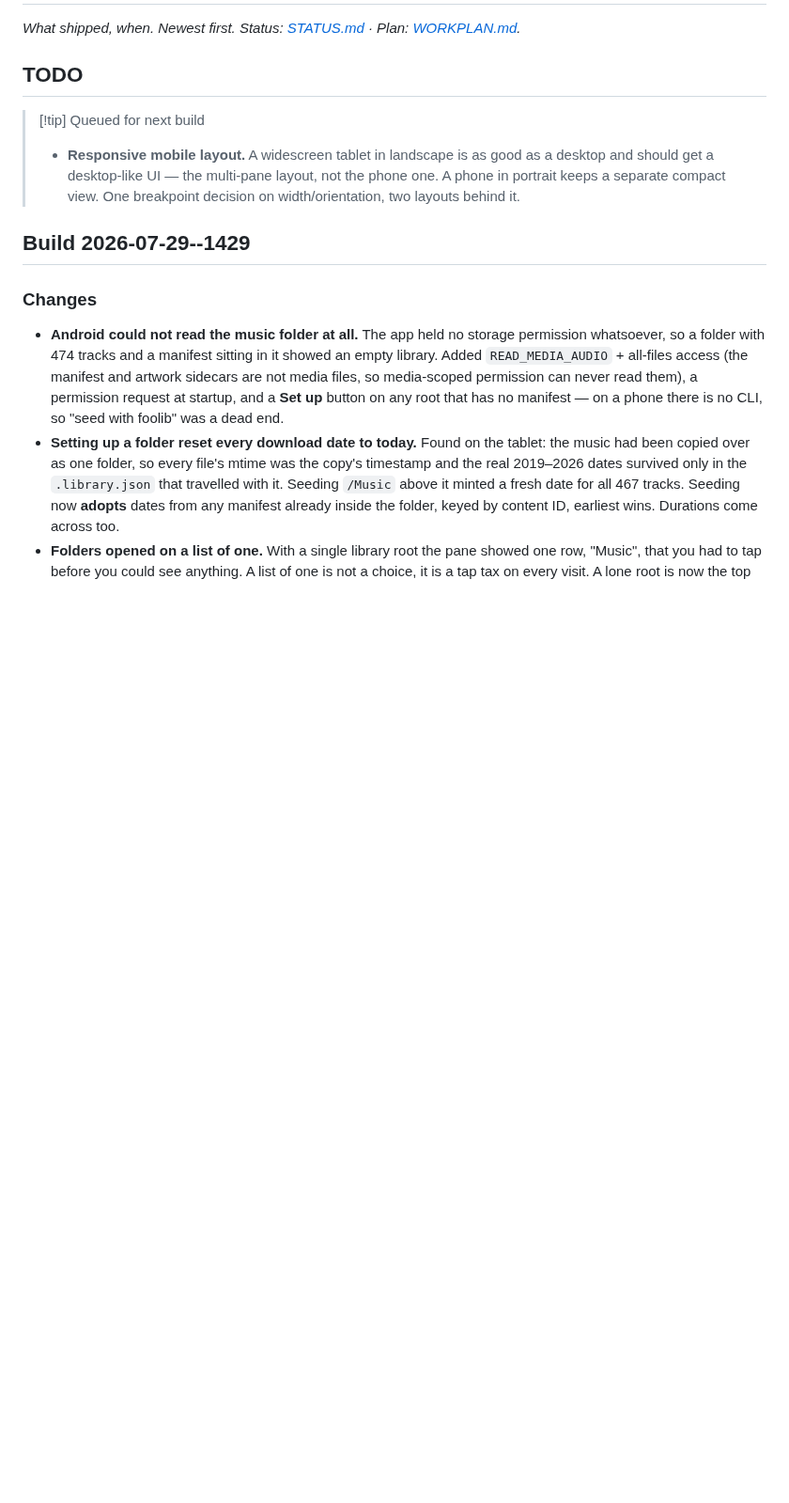
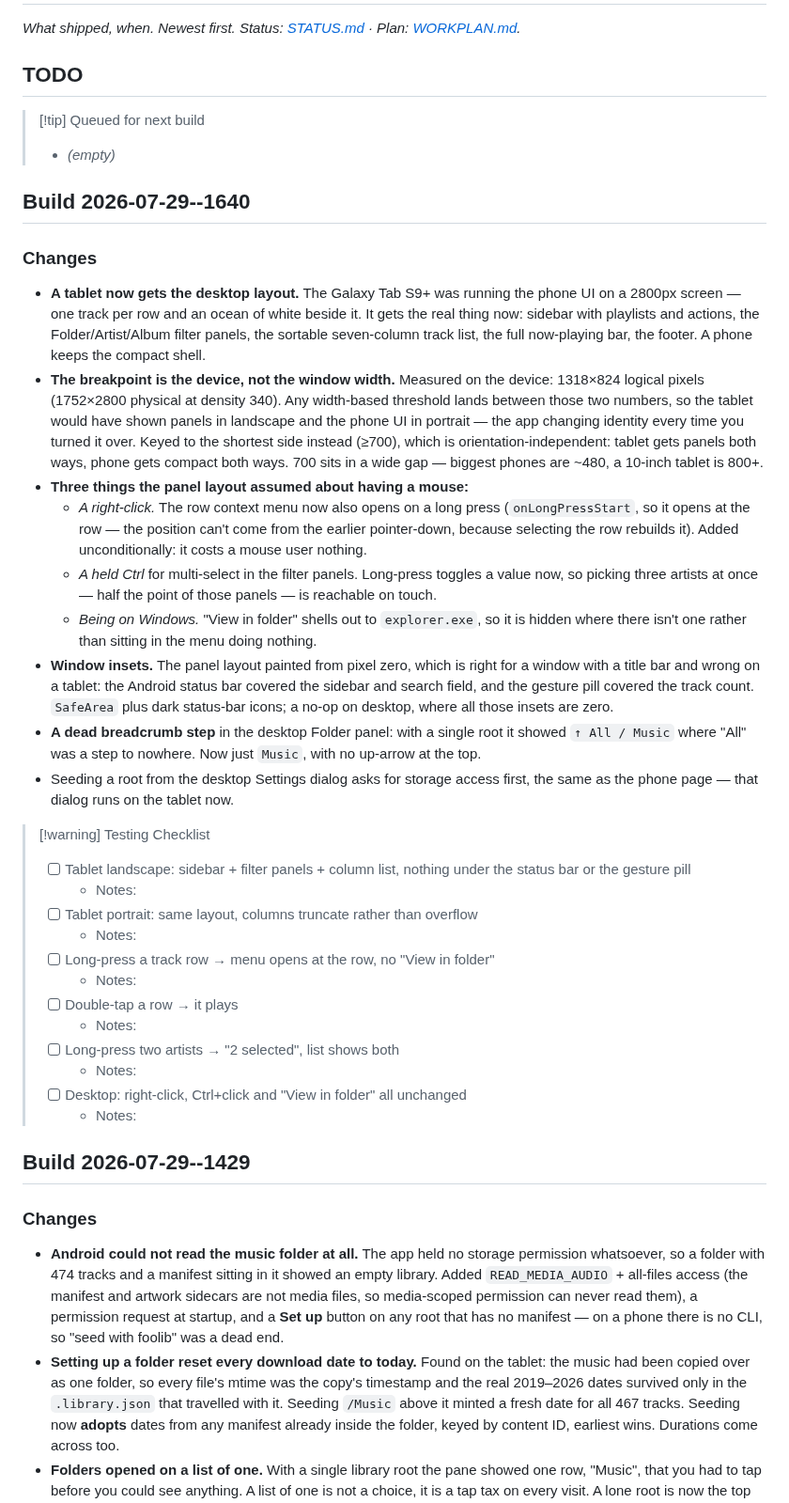
Before and after one commit to mklod/fooplayer, a Markdown page: CHANGELOG.md, the part around the change. Shown at 94% size. GitHub-like rendering; blank space fills up the shorter version.

Commit message:
docs: tablet panel layout shipped; TODO cleared
Co-Authored-By: Claude Opus 5 (1M context) <noreply@anthropic.com>
Claude-Session: https://claude.ai/code/session_014QWD3NtHsLvG3eUj2irUsi

```diff
--- a/CHANGELOG.md
+++ b/CHANGELOG.md
@@ -4,10 +4,61 @@
 
 ## TODO
 > [!tip] Queued for next build
-> - **Responsive mobile layout.** A widescreen tablet in landscape is as good as
->   a desktop and should get a desktop-like UI — the multi-pane layout, not the
->   phone one. A phone in portrait keeps a separate compact view. One breakpoint
->   decision on width/orientation, two layouts behind it.
+> - _(empty)_
+
+## Build 2026-07-29--1640
+
+### Changes
+
+- **A tablet now gets the desktop layout.** The Galaxy Tab S9+ was running the
+  phone UI on a 2800px screen — one track per row and an ocean of white beside
+  it. It gets the real thing now: sidebar with playlists and actions, the
+  Folder/Artist/Album filter panels, the sortable seven-column track list, the
+  full now-playing bar, the footer. A phone keeps the compact shell.
+- **The breakpoint is the device, not the window width.** Measured on the
+  device: 1318×824 logical pixels (1752×2800 physical at density 340). Any
+  width-based threshold lands between those two numbers, so the tablet would
+  have shown panels in landscape and the phone UI in portrait — the app
+  changing identity every time you turned it over. Keyed to the shortest side
+  instead (≥700), which is orientation-independent: tablet gets panels both
+  ways, phone gets compact both ways. 700 sits in a wide gap — biggest phones
+  are ~480, a 10-inch tablet is 800+.
+- **Three things the panel layout assumed about having a mouse:**
+  - *A right-click.* The row context menu now also opens on a long press
+    (`onLongPressStart`, so it opens at the row — the position can't come from
+    the earlier pointer-down, because selecting the row rebuilds it). Added
+    unconditionally: it costs a mouse user nothing.
+  - *A held Ctrl* for multi-select in the filter panels. Long-press toggles a
+    value now, so picking three artists at once — half the point of those
+    panels — is reachable on touch.
+  - *Being on Windows.* "View in folder" shells out to `explorer.exe`, so it
+    is hidden where there isn't one rather than sitting in the menu doing
+    nothing.
+- **Window insets.** The panel layout painted from pixel zero, which is right
+  for a window with a title bar and wrong on a tablet: the Android status bar
+  covered the sidebar and search field, and the gesture pill covered the track
+  count. `SafeArea` plus dark status-bar icons; a no-op on desktop, where all
+  those insets are zero.
+- **A dead breadcrumb step** in the desktop Folder panel: with a single root it
+  showed `↑ All / Music` where "All" was a step to nowhere. Now just `Music`,
+  with no up-arrow at the top.
+- Seeding a root from the desktop Settings dialog asks for storage access
+  first, the same as the phone page — that dialog runs on the tablet now.
+
+> [!warning] Testing Checklist
+> - [ ] Tablet landscape: sidebar + filter panels + column list, nothing under
+>       the status bar or the gesture pill
+>   - Notes:
+> - [ ] Tablet portrait: same layout, columns truncate rather than overflow
+>   - Notes:
+> - [ ] Long-press a track row → menu opens at the row, no "View in folder"
+>   - Notes:
+> - [ ] Double-tap a row → it plays
+>   - Notes:
+> - [ ] Long-press two artists → "2 selected", list shows both
+>   - Notes:
+> - [ ] Desktop: right-click, Ctrl+click and "View in folder" all unchanged
+>   - Notes:
 
 ## Build 2026-07-29--1429
 
```
Also changed, not shown: STATUS.md (+2 -2 lines), WORKPLAN.md (+8 -10 lines).
